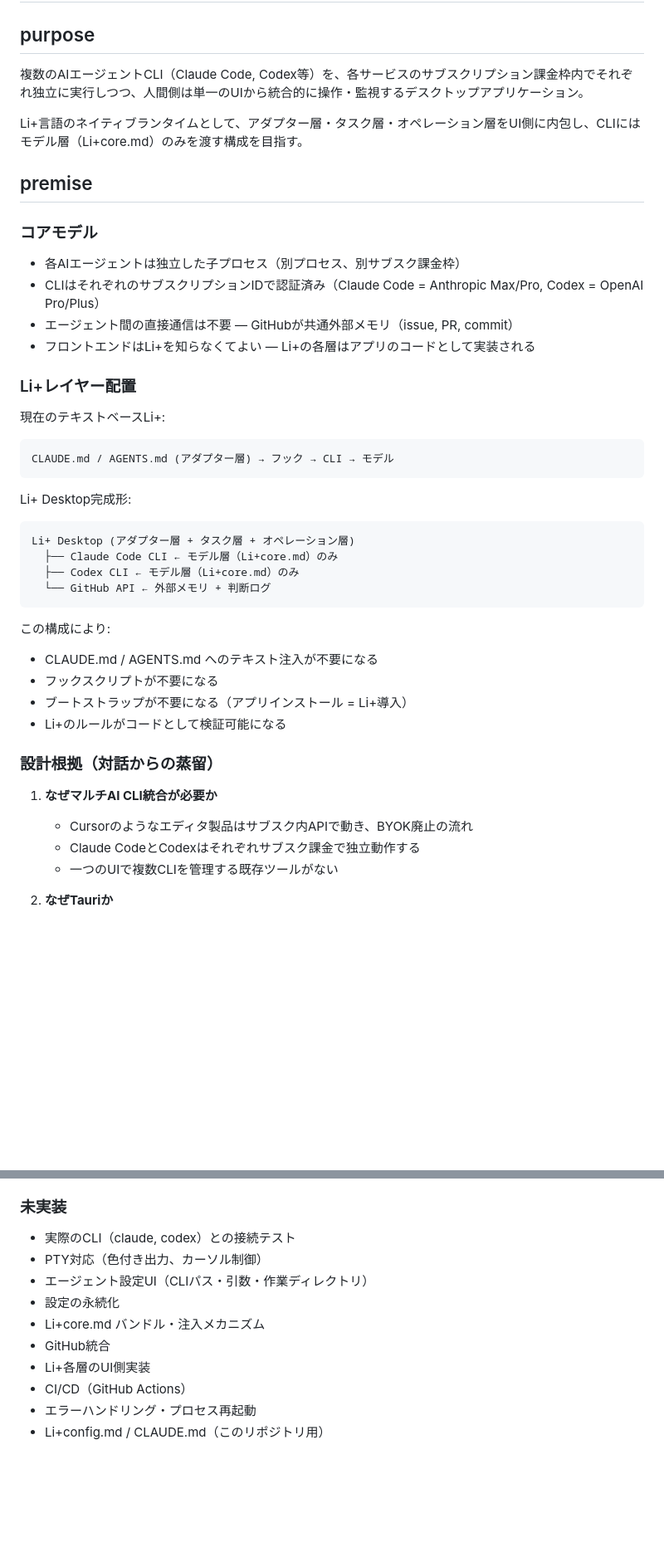
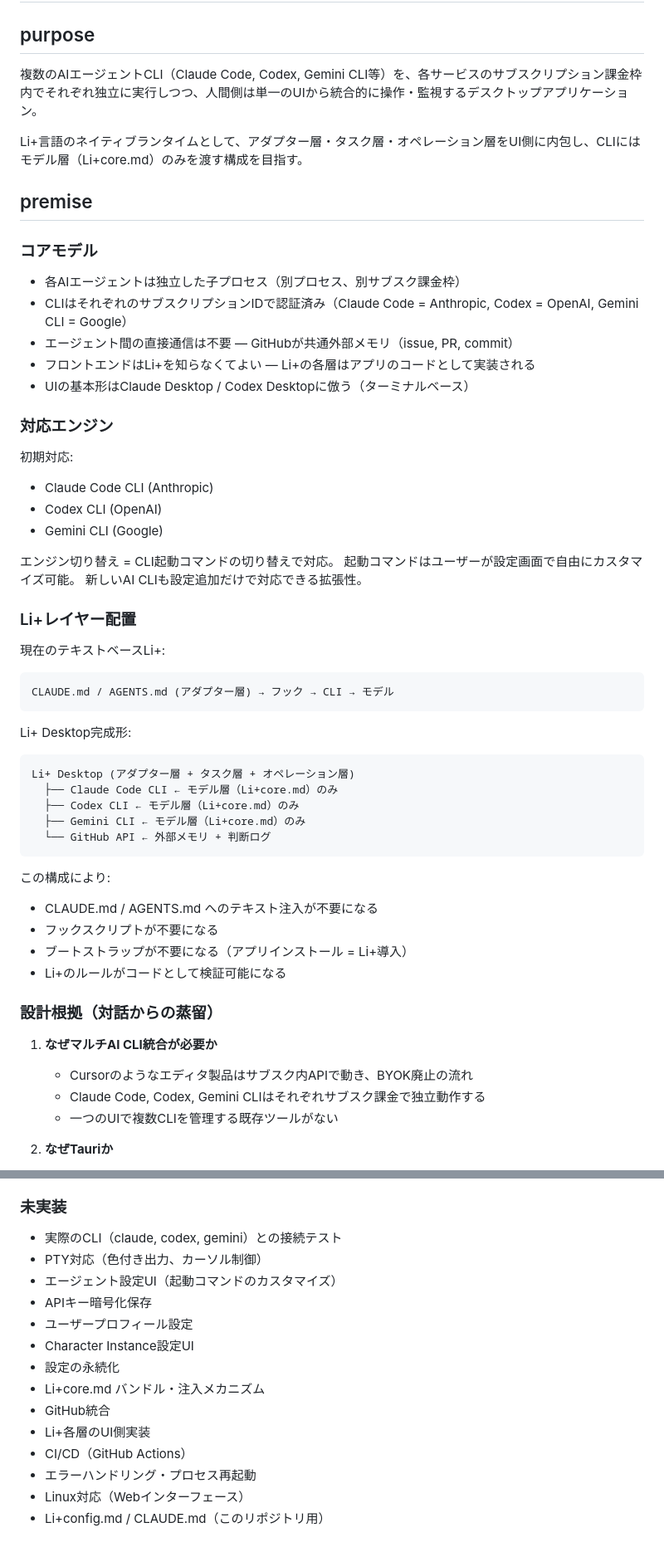
Before and after one commit to Liplus-Project/liplus-desktop, a Markdown page: docs/0-requirements.md, 2 parts joined by grey strips. Shown at 83% size. Drawn GitHub-style; blank space fills up the shorter version.

````diff
--- a/docs/0-requirements.md
+++ b/docs/0-requirements.md
@@ -2,7 +2,7 @@
 
 ## purpose
 
-複数のAIエージェントCLI（Claude Code, Codex等）を、各サービスのサブスクリプション課金枠内でそれぞれ独立に実行しつつ、人間側は単一のUIから統合的に操作・監視するデスクトップアプリケーション。
+複数のAIエージェントCLI（Claude Code, Codex, Gemini CLI等）を、各サービスのサブスクリプション課金枠内でそれぞれ独立に実行しつつ、人間側は単一のUIから統合的に操作・監視するデスクトップアプリケーション。
 
 Li+言語のネイティブランタイムとして、アダプター層・タスク層・オペレーション層をUI側に内包し、CLIにはモデル層（Li+core.md）のみを渡す構成を目指す。
 
@@ -11,9 +11,21 @@ Li+言語のネイティブランタイムとして、アダプター層・タ
 ### コアモデル
 
 - 各AIエージェントは独立した子プロセス（別プロセス、別サブスク課金枠）
-- CLIはそれぞれのサブスクリプションIDで認証済み（Claude Code = Anthropic Max/Pro, Codex = OpenAI Pro/Plus）
+- CLIはそれぞれのサブスクリプションIDで認証済み（Claude Code = Anthropic, Codex = OpenAI, Gemini CLI = Google）
 - エージェント間の直接通信は不要 — GitHubが共通外部メモリ（issue, PR, commit）
 - フロントエンドはLi+を知らなくてよい — Li+の各層はアプリのコードとして実装される
+- UIの基本形はClaude Desktop / Codex Desktopに倣う（ターミナルベース）
+
+### 対応エンジン
+
+初期対応:
+- Claude Code CLI (Anthropic)
+- Codex CLI (OpenAI)
+- Gemini CLI (Google)
+
+エンジン切り替え = CLI起動コマンドの切り替えで対応。
+起動コマンドはユーザーが設定画面で自由にカスタマイズ可能。
+新しいAI CLIも設定追加だけで対応できる拡張性。
 
 ### Li+レイヤー配置
 
@@ -27,6 +39,7 @@ Li+ Desktop完成形:
 Li+ Desktop (アダプター層 + タスク層 + オペレーション層)
   ├── Claude Code CLI ← モデル層（Li+core.md）のみ
   ├── Codex CLI ← モデル層（Li+core.md）のみ
+  ├── Gemini CLI ← モデル層（Li+core.md）のみ
   └── GitHub API ← 外部メモリ + 判断ログ
 ```
 
@@ -40,7 +53,7 @@ Li+ Desktop (アダプター層 + タスク層 + オペレーション層)
 
 1. **なぜマルチAI CLI統合が必要か**
    - Cursorのようなエディタ製品はサブスク内APIで動き、BYOK廃止の流れ
-   - Claude CodeとCodexはそれぞれサブスク課金で独立動作する
+   - Claude Code, Codex, Gemini CLIはそれぞれサブスク課金で独立動作する
    - 一つのUIで複数CLIを管理する既存ツールがない
 
 2. **なぜTauriか**
@@ -114,13 +158,17 @@ Li+ Desktop (Tauri app)
 - 要求仕様書（docs/0-requirements.md）
 
 ### 未実装
-- 実際のCLI（claude, codex）との接続テスト
+- 実際のCLI（claude, codex, gemini）との接続テスト
 - PTY対応（色付き出力、カーソル制御）
-- エージェント設定UI（CLIパス・引数・作業ディレクトリ）
+- エージェント設定UI（起動コマンドのカスタマイズ）
+- APIキー暗号化保存
+- ユーザープロフィール設定
+- Character Instance設定UI
 - 設定の永続化
 - Li+core.md バンドル・注入メカニズム
 - GitHub統合
 - Li+各層のUI側実装
 - CI/CD（GitHub Actions）
 - エラーハンドリング・プロセス再起動
+- Linux対応（Webインターフェース）
 - Li+config.md / CLAUDE.md（このリポジトリ用）
````
Also changed, not shown: other parts of docs/0-requirements.md (+35 -4 lines).
